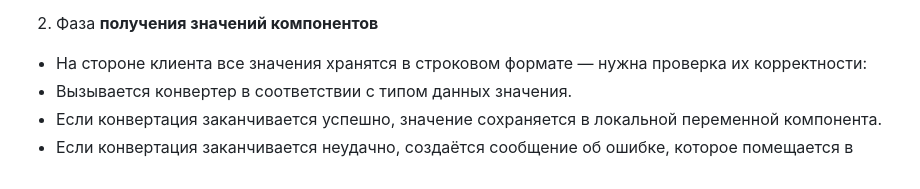
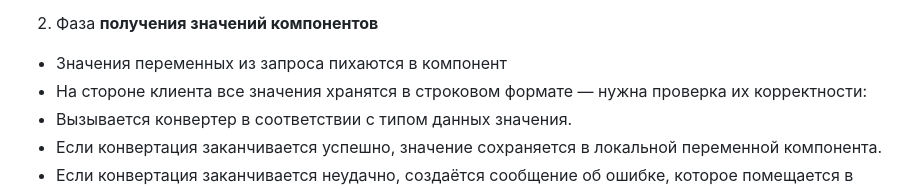
Before and after one commit to web-labs/Web-Lab-3, a Markdown page: theory.md, the part around the change. GitHub-like rendering.

```diff
--- a/theory.md
+++ b/theory.md
@@ -99,7 +99,7 @@ jsp:include для шаблонов, так что вы вынуждены со
 * Если это запрос к уже существующей странице, то JSF Runtime синхронизирует состояние компонентов представления с клиентом.
 
 2. Фаза **получения значений компонентов**
-
+* Значения переменных из запроса пихаются в компонент
 * На стороне клиента все значения хранятся в строковом формате — нужна проверка их корректности:
 * Вызывается конвертер в соответствии с типом данных значения.
 * Если конвертация заканчивается успешно, значение сохраняется в локальной переменной компонента.
```
